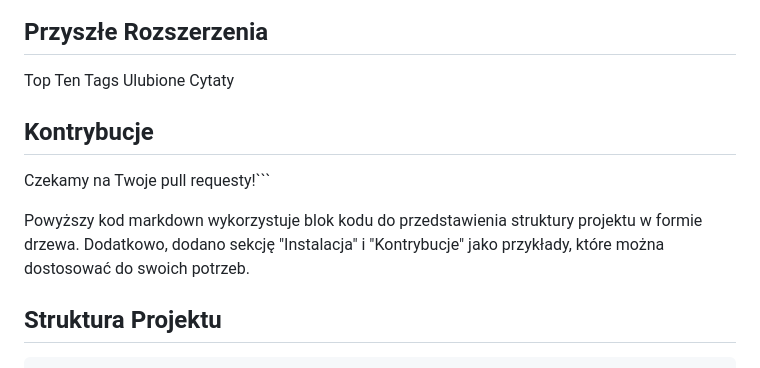
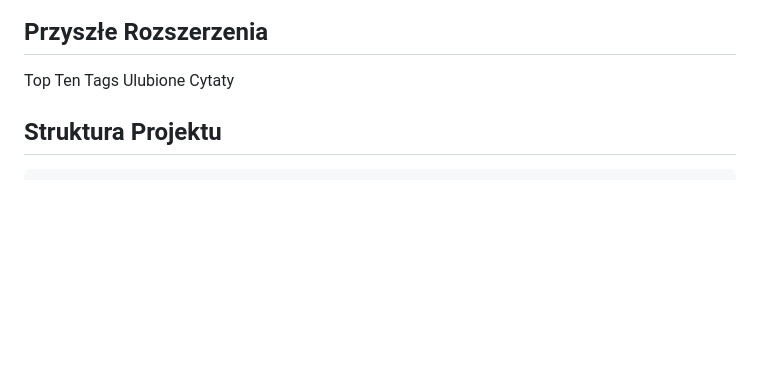
Before and after one commit to Camilleus/DjangoQuotesV4, a Markdown page: README.md, the part around the change. Drawn GitHub-style; blank space fills up the shorter version.

````diff
--- a/README.md
+++ b/README.md
@@ -13,12 +13,6 @@ tutaj działa, jeszcze nad tym pracuję
 
 Top Ten Tags
 Ulubione Cytaty
-
-## Kontrybucje
-
-Czekamy na Twoje pull requesty!```
-
-Powyższy kod markdown wykorzystuje blok kodu do przedstawienia struktury projektu w formie drzewa. Dodatkowo, dodano sekcję "Instalacja" i "Kontrybucje" jako przykłady, które można dostosować do swoich potrzeb.
 
 ## Struktura Projektu
 
````
